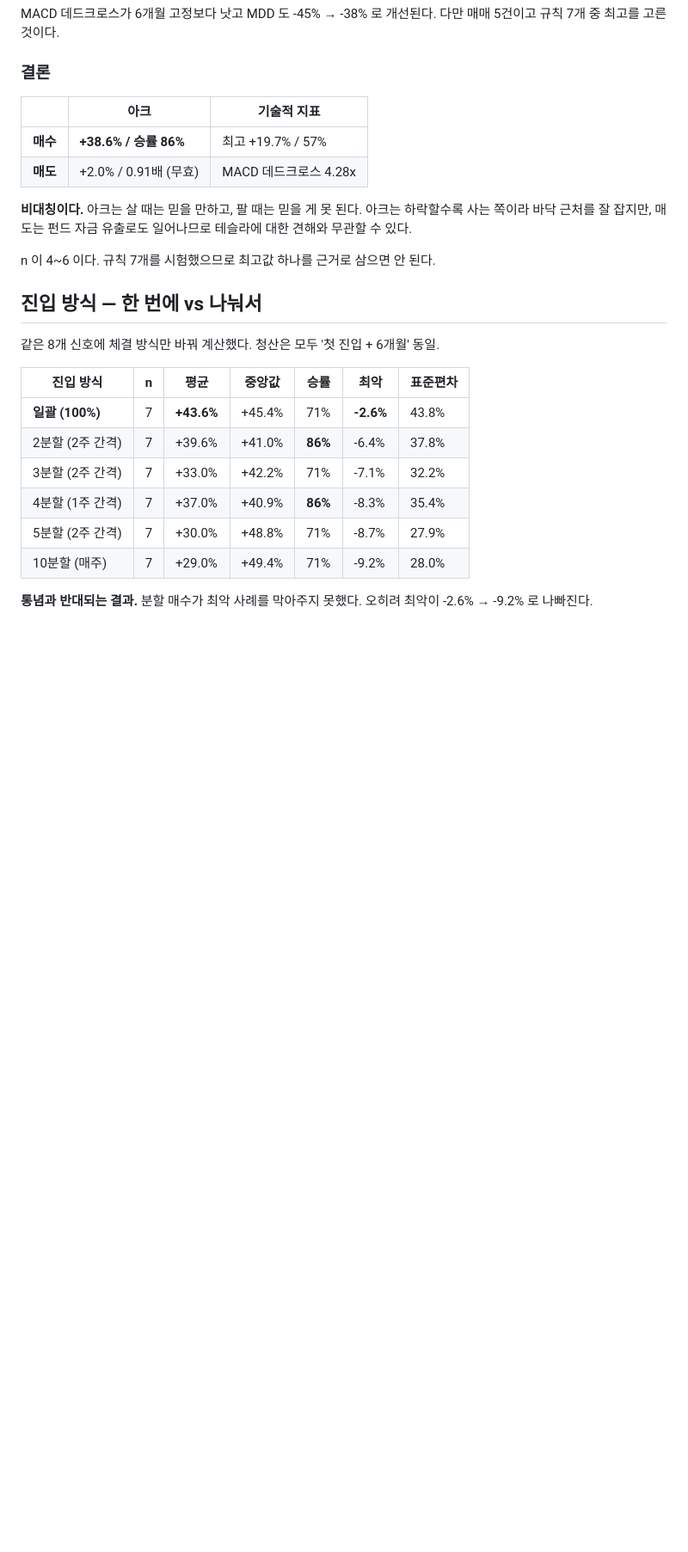
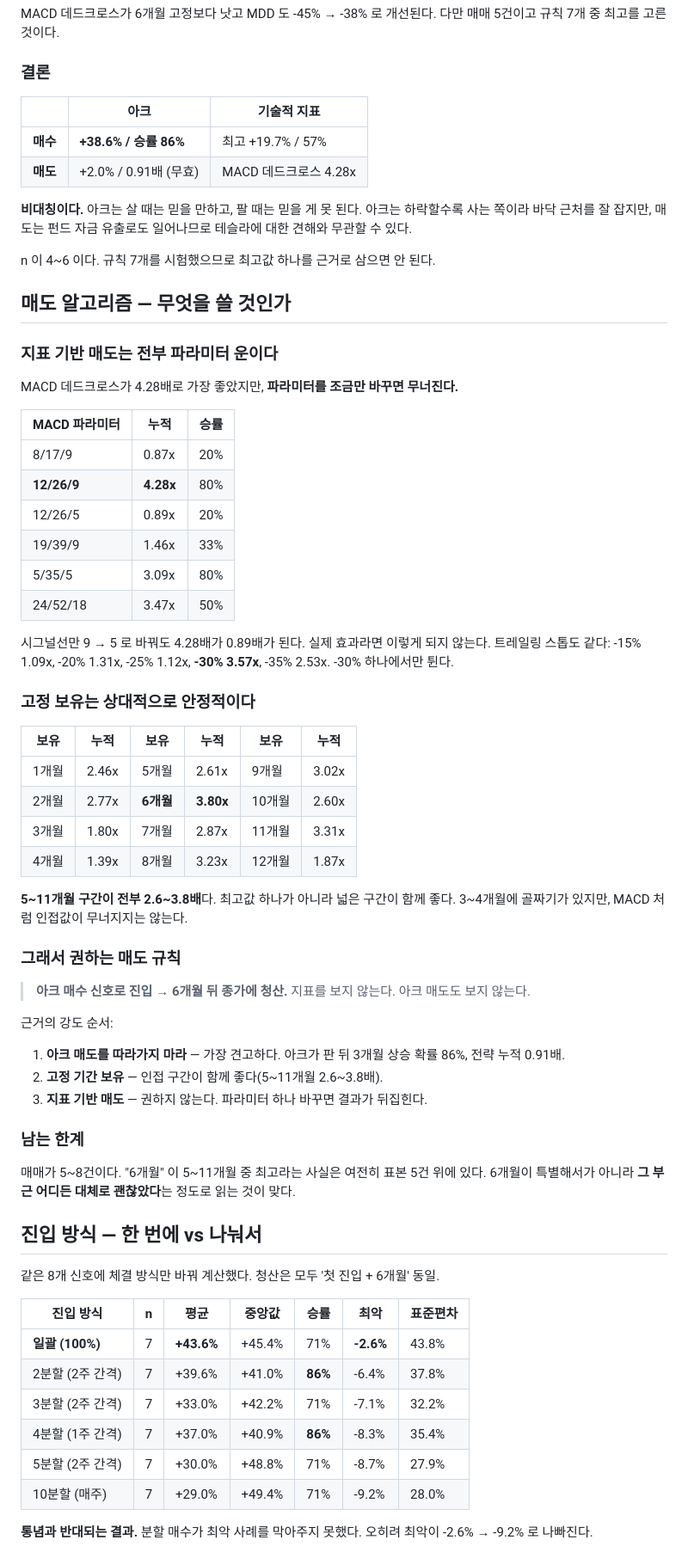
Before and after one commit to go2god4u-glitch/ark-tsla-signal, a Markdown page: README.md, the part around the change. Shown at 86% size. GitHub-like rendering; blank space fills up the shorter version.

Commit message:
매도 알고리즘 결론 — 지표 기반은 전부 파라미터 운
MACD 데드크로스가 4.28배로 가장 좋았으나 파라미터에 극도로 민감하다.
시그널선을 9 -> 5 로만 바꿔도 0.89배가 된다(8/17/9 은 0.87배).
트레일링 스톱도 -30% 하나에서만 3.57배고 인접값은 1.1~1.3배다.

반면 고정 보유는 5~11개월 구간이 모두 2.6~3.8배로 넓게 양호하다.
최고값 하나가 아니라 구간 전체가 좋다는 점에서 상대적으로 안정적이다.

권장: 아크 매수 신호로 진입 -> 6개월 뒤 종가 청산. 지표도 아크 매도도 보지 않는다.
근거 강도는 (1) 아크 매도 회피 (2) 고정 기간 (3) 지표 기반 순이다.

Co-Authored-By: Claude Opus 5 <noreply@anthropic.com>
Claude-Session: https://claude.ai/code/session_01CLRvkPQSDDsje3PKRjAvqS

```diff
--- a/README.md
+++ b/README.md
@@ -244,6 +244,54 @@ MACD 데드크로스가 6개월 고정보다 낫고 MDD 도 -45% → -38% 로
 
 n 이 4~6 이다. 규칙 7개를 시험했으므로 최고값 하나를 근거로 삼으면 안 된다.
 
+## 매도 알고리즘 — 무엇을 쓸 것인가
+
+### 지표 기반 매도는 전부 파라미터 운이다
+
+MACD 데드크로스가 4.28배로 가장 좋았지만, **파라미터를 조금만 바꾸면 무너진다.**
+
+| MACD 파라미터 | 누적 | 승률 |
+|---|---|---|
+| 8/17/9 | 0.87x | 20% |
+| **12/26/9** | **4.28x** | 80% |
+| 12/26/5 | 0.89x | 20% |
+| 19/39/9 | 1.46x | 33% |
+| 5/35/5 | 3.09x | 80% |
+| 24/52/18 | 3.47x | 50% |
+
+시그널선만 9 → 5 로 바꿔도 4.28배가 0.89배가 된다. 실제 효과라면 이렇게 되지 않는다.
+트레일링 스톱도 같다: -15% 1.09x, -20% 1.31x, -25% 1.12x, **-30% 3.57x**, -35% 2.53x.
+-30% 하나에서만 튄다.
+
+### 고정 보유는 상대적으로 안정적이다
+
+| 보유 | 누적 | 보유 | 누적 | 보유 | 누적 |
+|---|---|---|---|---|---|
+| 1개월 | 2.46x | 5개월 | 2.61x | 9개월 | 3.02x |
+| 2개월 | 2.77x | **6개월** | **3.80x** | 10개월 | 2.60x |
+| 3개월 | 1.80x | 7개월 | 2.87x | 11개월 | 3.31x |
+| 4개월 | 1.39x | 8개월 | 3.23x | 12개월 | 1.87x |
+
+**5~11개월 구간이 전부 2.6~3.8배**다. 최고값 하나가 아니라 넓은 구간이 함께 좋다.
+3~4개월에 골짜기가 있지만, MACD 처럼 인접값이 무너지지는 않는다.
+
+### 그래서 권하는 매도 규칙
+
+> **아크 매수 신호로 진입 → 6개월 뒤 종가에 청산.**
+> 지표를 보지 않는다. 아크 매도도 보지 않는다.
+
+근거의 강도 순서:
+
+1. **아크 매도를 따라가지 마라** — 가장 견고하다.
+   아크가 판 뒤 3개월 상승 확률 86%, 전략 누적 0.91배.
+2. **고정 기간 보유** — 인접 구간이 함께 좋다(5~11개월 2.6~3.8배).
+3. **지표 기반 매도** — 권하지 않는다. 파라미터 하나 바꾸면 결과가 뒤집힌다.
+
+### 남는 한계
+
+매매가 5~8건이다. "6개월" 이 5~11개월 중 최고라는 사실은 여전히 표본 5건 위에 있다.
+6개월이 특별해서가 아니라 **그 부근 어디든 대체로 괜찮았다**는 정도로 읽는 것이 맞다.
+
 ## 진입 방식 — 한 번에 vs 나눠서
 
 같은 8개 신호에 체결 방식만 바꿔 계산했다. 청산은 모두 '첫 진입 + 6개월' 동일.
```
